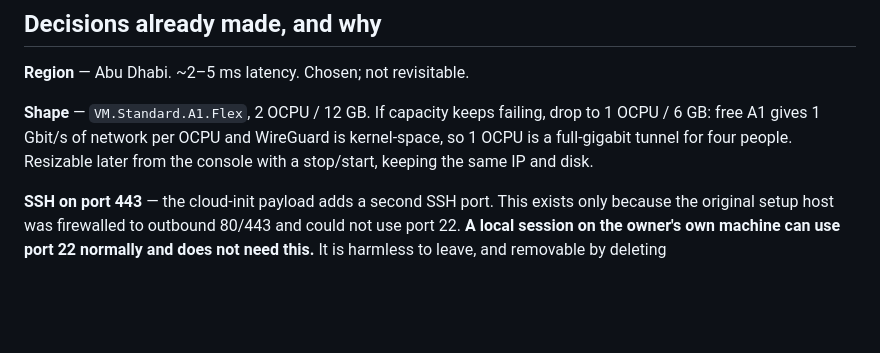
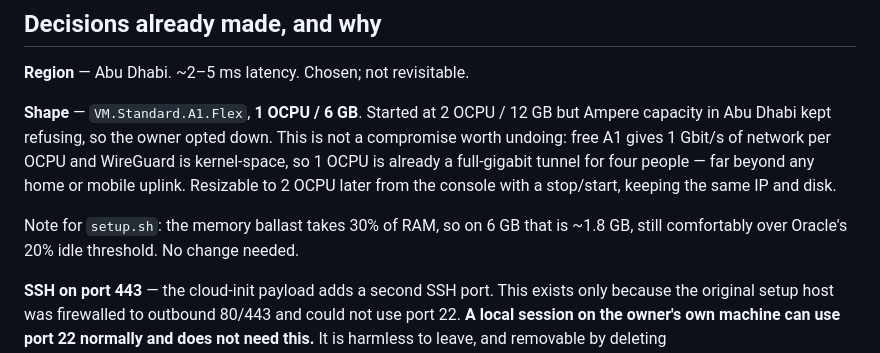
Before and after one commit to AttaullahSher/VPN, a Markdown page: RESUME.md, the part around the change. GitHub-like rendering; blank space fills up the shorter version.

Commit message:
RESUME.md: record the move to 1 OCPU / 6 GB
Ampere capacity in me-abudhabi-1 kept refusing 2 OCPU / 12 GB, so the target
shape is now 1 OCPU / 6 GB. Notes why this is not worth undoing later — free A1
allocates 1 Gbit/s of network per OCPU and WireGuard is kernel-space, so a
single OCPU already saturates any realistic uplink for four peers — and confirms
the 30% memory ballast still clears Oracle's 20% idle threshold at 6 GB.

Co-Authored-By: Claude Opus 5 <noreply@anthropic.com>
Claude-Session: https://claude.ai/code/session_013UjJWk1xtD69zc763aGMv9

```diff
--- a/RESUME.md
+++ b/RESUME.md
@@ -38,10 +38,15 @@ there is no second AD to try).
 
 **Region** — Abu Dhabi. ~2–5 ms latency. Chosen; not revisitable.
 
-**Shape** — `VM.Standard.A1.Flex`, 2 OCPU / 12 GB. If capacity keeps failing,
-drop to 1 OCPU / 6 GB: free A1 gives 1 Gbit/s of network per OCPU and WireGuard
-is kernel-space, so 1 OCPU is a full-gigabit tunnel for four people. Resizable
-later from the console with a stop/start, keeping the same IP and disk.
+**Shape** — `VM.Standard.A1.Flex`, **1 OCPU / 6 GB**. Started at 2 OCPU / 12 GB
+but Ampere capacity in Abu Dhabi kept refusing, so the owner opted down. This is
+not a compromise worth undoing: free A1 gives 1 Gbit/s of network per OCPU and
+WireGuard is kernel-space, so 1 OCPU is already a full-gigabit tunnel for four
+people — far beyond any home or mobile uplink. Resizable to 2 OCPU later from
+the console with a stop/start, keeping the same IP and disk.
+
+Note for `setup.sh`: the memory ballast takes 30% of RAM, so on 6 GB that is
+~1.8 GB, still comfortably over Oracle's 20% idle threshold. No change needed.
 
 **SSH on port 443** — the cloud-init payload adds a second SSH port. This exists
 only because the original setup host was firewalled to outbound 80/443 and could
```
